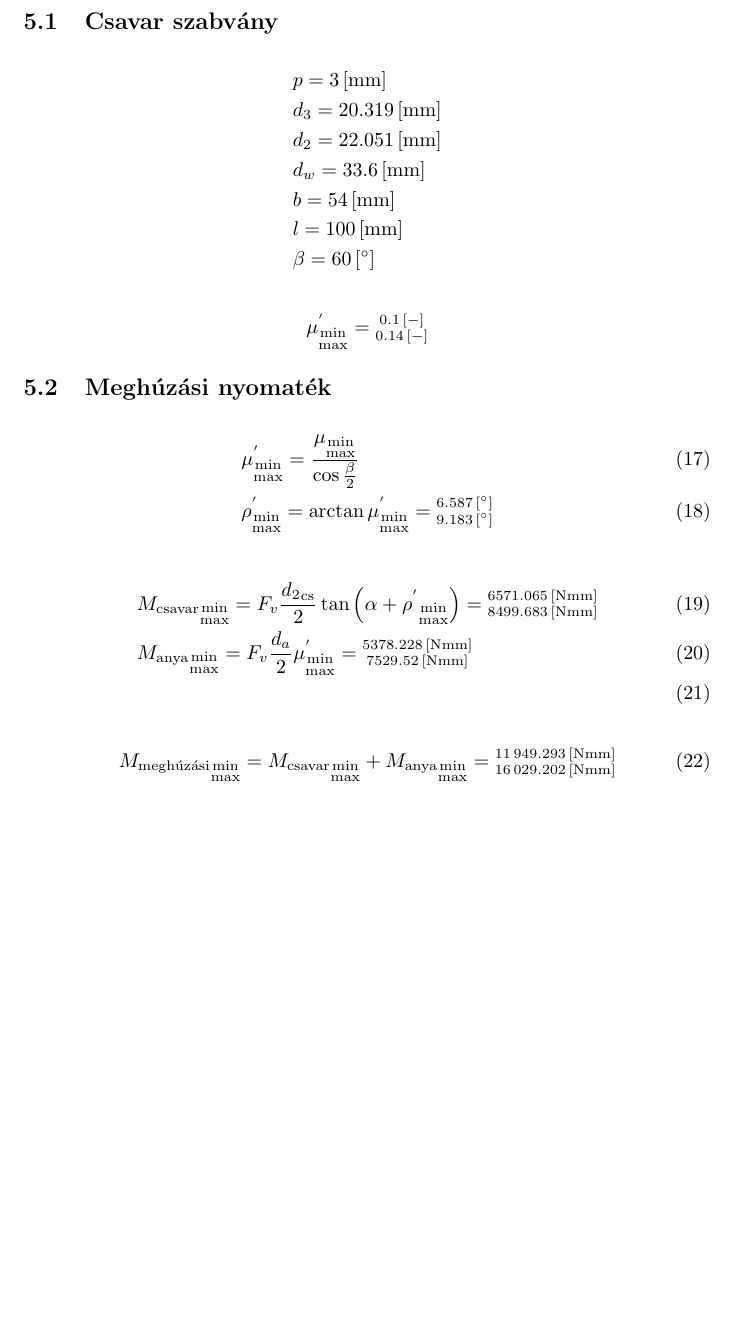
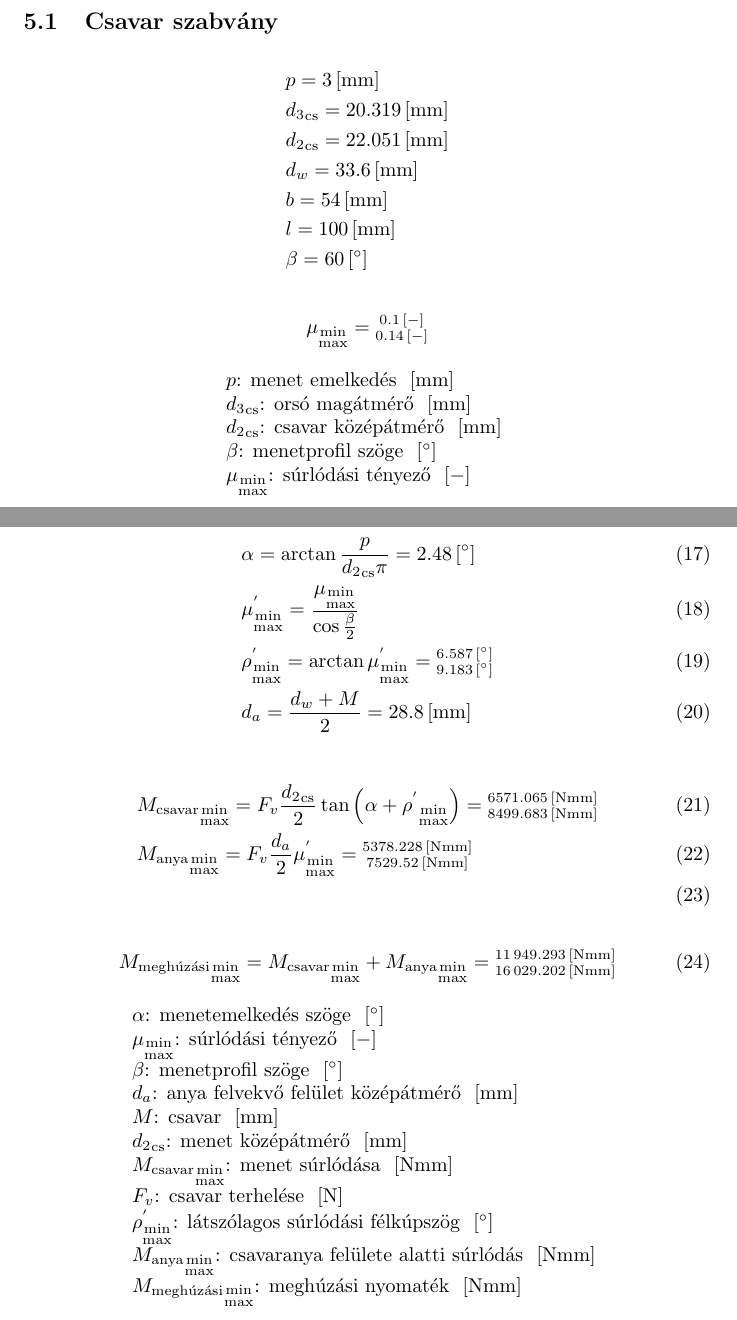
Before and after one commit to gergovari/bgme-hf1, a LaTeX document (main.tex, which reads meghuzas.tex): part of page 12 of 14 before the commit and two parts of pages 12 and 13 of 15 after it, the two joined at a grey line, cut so that both start at the same text, the shorter picture padded with empty space. The pictures show the PDF file main.pdf that the author committed with the source.

Commit message:
meghuzas eq expl

```diff
--- a/meghuzas.tex
+++ b/meghuzas.tex
@@ -22,3 +24,11 @@
+		$p$: menet emelkedés \siunit{}{\mm} \\
+		${d_3}_\text{cs}$: orsó magátmérő \siunit{}{\mm} \\
+		${d_2}_\text{cs}$: csavar középátmérő \siunit{}{\mm} \\
+		$\beta$: menetprofil szöge \siunit{}{\degree} \\
+		$\mu_{\substack{\text{min}\\\text{max}}}$: súrlódási tényező \siunit{}{-} \\
+	\end{tabular}
+\end{center}
+
+\newpage
 \subsection{Meghúzási nyomaték}
-
 \begin{align}
@@ -31,7 +42,8 @@
 	= \substack{
 		\siunit{\csavarptmin}{\degree} \\
 		\siunit{\csavarptmax}{\degree}
-	}
+	} \\
+	&d_a = \frac{d_w + M}{2} = \siunit{\csavarda}{\mm}
 \end{align}
 
 \begin{align}
@@ -56,3 +68,19 @@
 		\siunit{\csavarmegmax}{\newton\mm}
 	}\\
 \end{equation}
+
+\begin{center}
+	\begin{tabular}{l}
+		$\alpha$: menetemelkedés szöge \siunit{}{\degree} \\
+		$\mu_{\substack{\text{min}\\\text{max}}}$: súrlódási tényező \siunit{}{-} \\
+		$\beta$: menetprofil szöge \siunit{}{\degree} \\
+		$d_a$: anya felvekvő felület középátmérő \siunit{}{\mm} \\
+		$M$: csavar \siunit{}{\mm} \\
+		${d_2}_\text{cs}$: menet középátmérő \siunit{}{\mm} \\
+		${M_\text{csavar}}_{\substack{\text{min}\\\text{max}}}$: menet súrlódása \siunit{}{\newton\mm} \\
+		$F_v$: csavar terhelése \siunit{}{\newton} \\
+		$\rho^{'}_{\substack{\text{min}\\\text{max}}}$: látszólagos súrlódási félkúpszög \siunit{}{\degree} \\
+		${M_\text{anya}}_{\substack{\text{min}\\\text{max}}}$: csavaranya felülete alatti súrlódás \siunit{}{\newton\mm} \\
+		${M_\text{meghúzási}}_{\substack{\text{min}\\\text{max}}}$: meghúzási nyomaték \siunit{}{\newton\mm} \\
+	\end{tabular}
+\end{center}
```
Also changed, not shown: data.tex (+2 -0 lines), main.pdf, meghuzas.tex (9 more changed lines), 1 other file.
